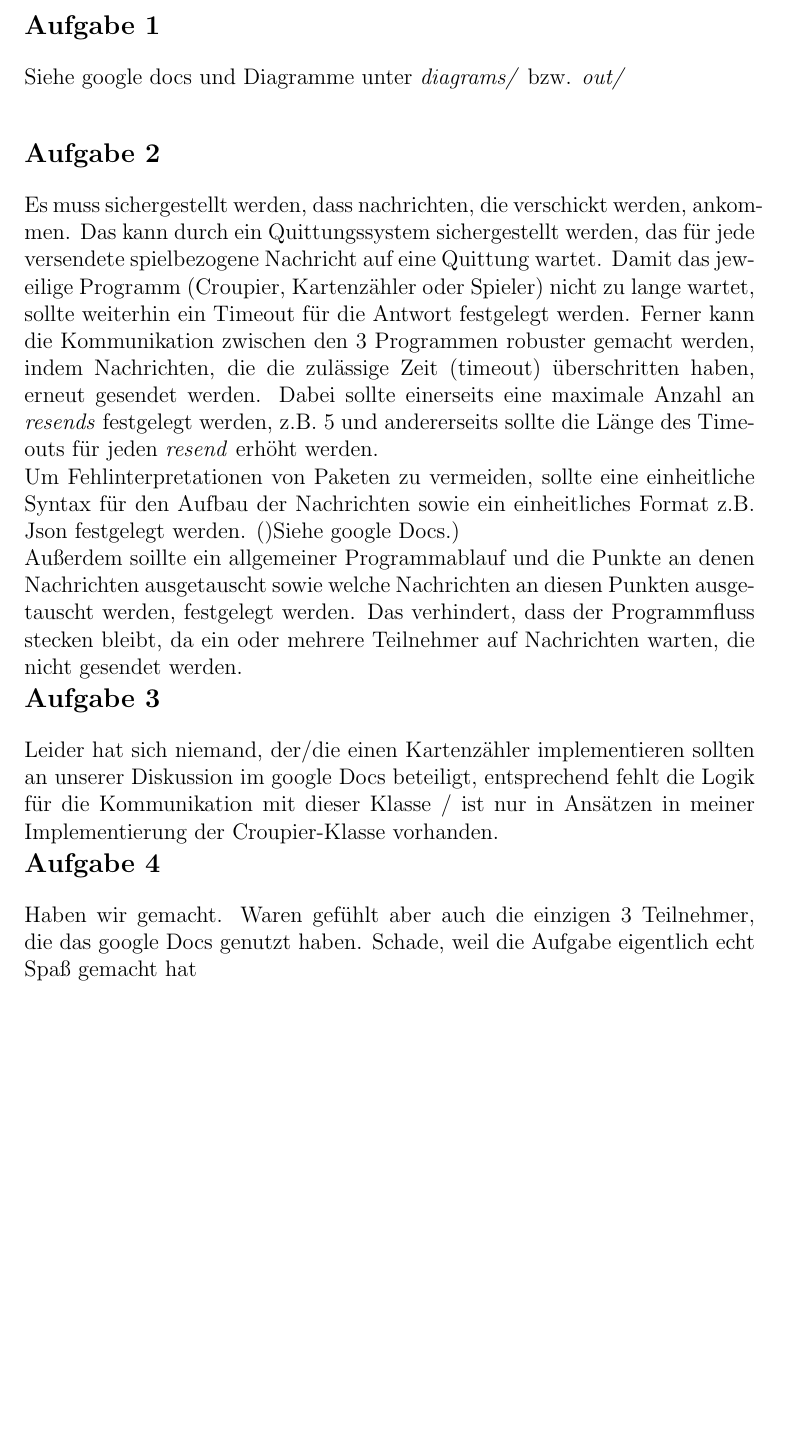
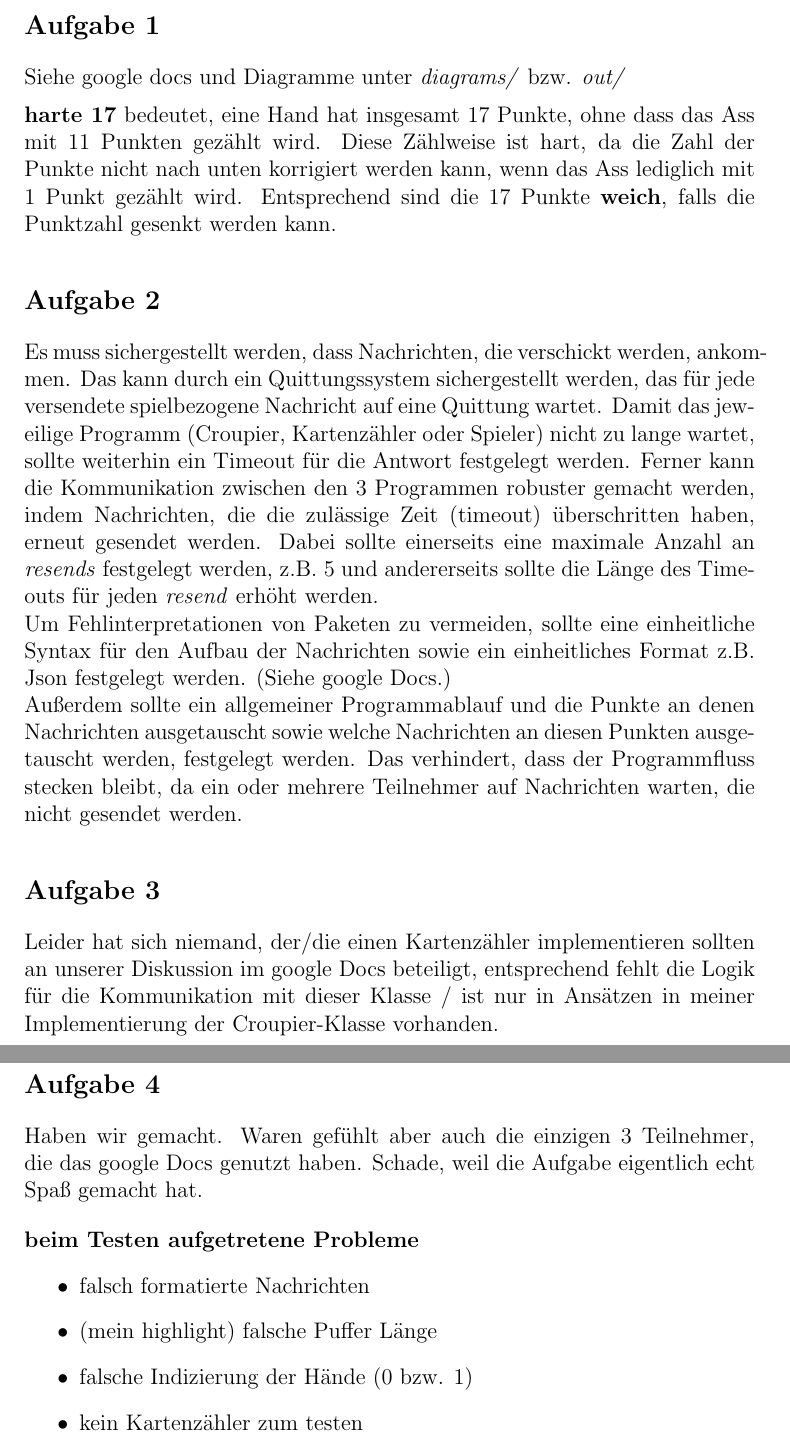
Before and after one commit to tecnaps/blackjack-2025S, a LaTeX problem sheet (uebung/u5.tex): part of page 3 of 3 before the commit and two parts of pages 3 and 4 of 4 after it, the two joined at a grey line, cut so that both start at the same text, the shorter picture padded with empty space. Compiled offline with pdfLaTeX.

Commit message:
additions

```diff
--- a/uebung/u5.tex
+++ b/uebung/u5.tex
@@ -31,7 +31,9 @@
 	\textbf{Aufgabe 1}\par
 	\normalsize
 	\vspace{12pt}
-	Siehe google docs und Diagramme unter \textit{diagrams/} bzw. \textit{out/}
+	Siehe google docs und Diagramme unter \textit{diagrams/} bzw. \textit{out/}\par
+	\vspace{6pt}
+	\textbf{harte 17} bedeutet, eine Hand hat insgesamt 17 Punkte, ohne dass das Ass mit 11 Punkten gezählt wird. Diese Zählweise ist hart, da die Zahl der Punkte nicht nach unten korrigiert werden kann, wenn das Ass lediglich mit 1 Punkt gezählt wird. Entsprechend sind die 17 Punkte \textbf{weich}, falls die Punktzahl gesenkt werden kann.\par
 	\vspace{24pt}
 
 	\large
@@ -39,9 +41,10 @@
 	\normalsize
 	\vspace{12pt}
 
-	Es muss sichergestellt werden, dass nachrichten, die verschickt werden, ankommen. Das kann durch ein Quittungssystem sichergestellt werden, das für jede versendete spielbezogene Nachricht auf eine Quittung wartet. Damit das jeweilige Programm (Croupier, Kartenzähler oder Spieler) nicht zu lange wartet, sollte weiterhin ein Timeout für die Antwort festgelegt werden. Ferner kann die Kommunikation zwischen den 3 Programmen robuster gemacht werden, indem Nachrichten, die die zulässige Zeit (timeout) überschritten haben, erneut gesendet werden. Dabei sollte einerseits eine maximale Anzahl an \textit{resends} festgelegt werden, z.B. 5 und andererseits sollte die Länge des Timeouts für jeden \textit{resend} erhöht werden.\par
-	Um Fehlinterpretationen von Paketen zu vermeiden, sollte eine einheitliche Syntax für den Aufbau der Nachrichten sowie ein einheitliches Format z.B. Json festgelegt werden. ()Siehe google Docs.)\par
-	Außerdem soillte ein allgemeiner Programmablauf und die Punkte an denen Nachrichten ausgetauscht sowie welche Nachrichten an diesen Punkten ausgetauscht werden, festgelegt werden. Das verhindert, dass der Programmfluss stecken bleibt, da ein oder mehrere Teilnehmer auf Nachrichten warten, die nicht gesendet werden.\par
+	Es muss sichergestellt werden, dass Nachrichten, die verschickt werden, ankommen. Das kann durch ein Quittungssystem sichergestellt werden, das für jede versendete spielbezogene Nachricht auf eine Quittung wartet. Damit das jeweilige Programm (Croupier, Kartenzähler oder Spieler) nicht zu lange wartet, sollte weiterhin ein Timeout für die Antwort festgelegt werden. Ferner kann die Kommunikation zwischen den 3 Programmen robuster gemacht werden, indem Nachrichten, die die zulässige Zeit (timeout) überschritten haben, erneut gesendet werden. Dabei sollte einerseits eine maximale Anzahl an \textit{resends} festgelegt werden, z.B. 5 und andererseits sollte die Länge des Timeouts für jeden \textit{resend} erhöht werden.\par
+	Um Fehlinterpretationen von Paketen zu vermeiden, sollte eine einheitliche Syntax für den Aufbau der Nachrichten sowie ein einheitliches Format z.B. Json festgelegt werden. (Siehe google Docs.)\par
+	Außerdem sollte ein allgemeiner Programmablauf und die Punkte an denen Nachrichten ausgetauscht sowie welche Nachrichten an diesen Punkten ausgetauscht werden, festgelegt werden. Das verhindert, dass der Programmfluss stecken bleibt, da ein oder mehrere Teilnehmer auf Nachrichten warten, die nicht gesendet werden.\par
+	\vspace{24pt}
 
 	\large
 	\textbf{Aufgabe 3}\par
@@ -54,6 +59,14 @@
 	\normalsize
 	\vspace{12pt}
 
-	Haben wir gemacht. Waren gefühlt aber auch die einzigen 3 Teilnehmer, die das google Docs genutzt haben. Schade, weil die Aufgabe eigentlich echt Spaß gemacht hat\par.
+	Haben wir gemacht. Waren gefühlt aber auch die einzigen 3 Teilnehmer, die das google Docs genutzt haben. Schade, weil die Aufgabe eigentlich echt Spaß gemacht hat.\par
+	\vspace{12pt}
+	\textbf{beim Testen aufgetretene Probleme}
+	\begin{itemize}
+		\item falsch formatierte Nachrichten
+		\item (mein highlight) falsche Puffer Länge
+		\item falsche Indizierung der Hände (0 bzw. 1)
+		\item kein Kartenzähler zum testen
+	\end{itemize}
 
 	\end{document}
```
Also changed, not shown: uebung/u5.pdf, uebung/u5.tex (2 more changed lines), 5 other files.
